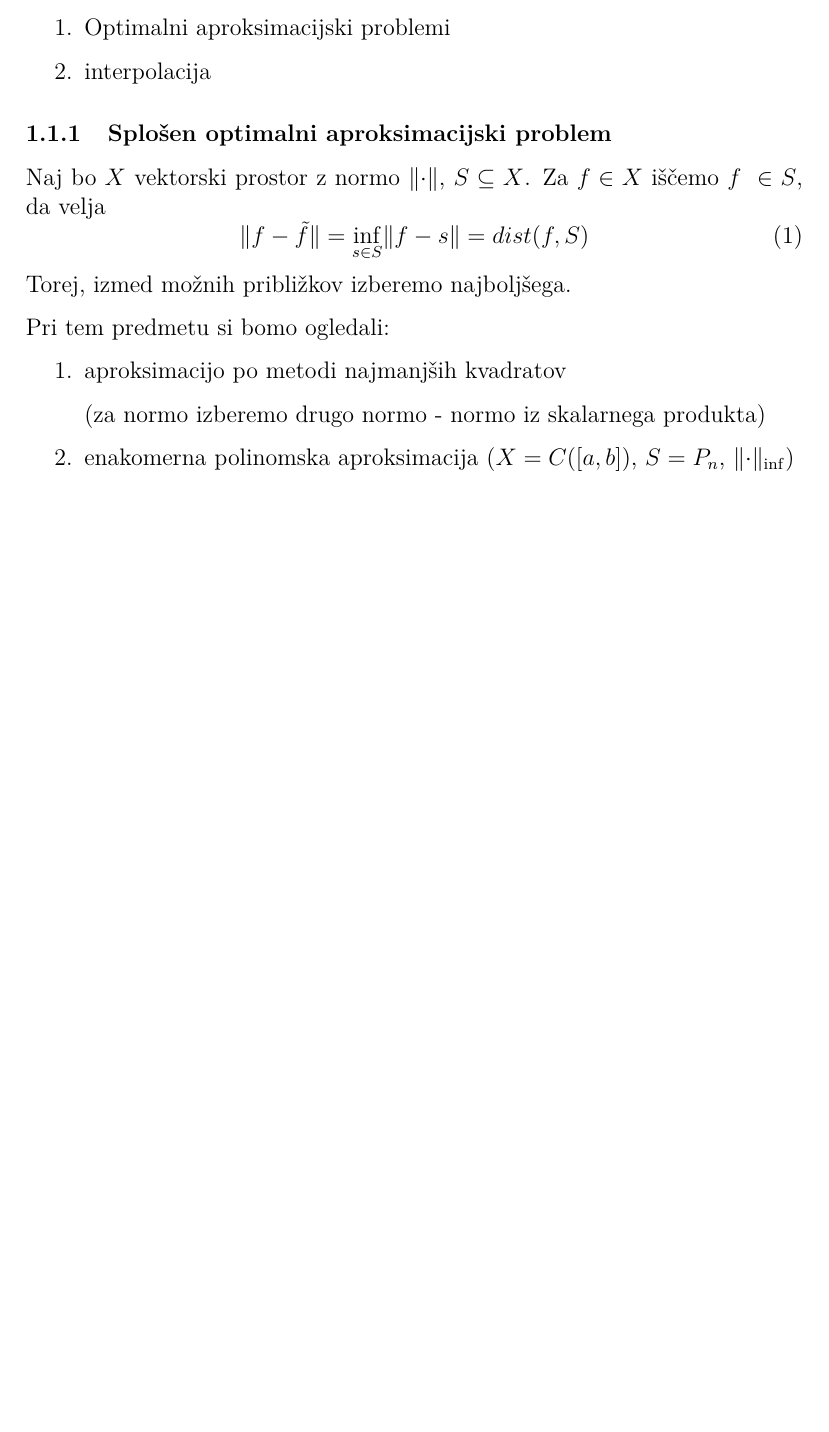
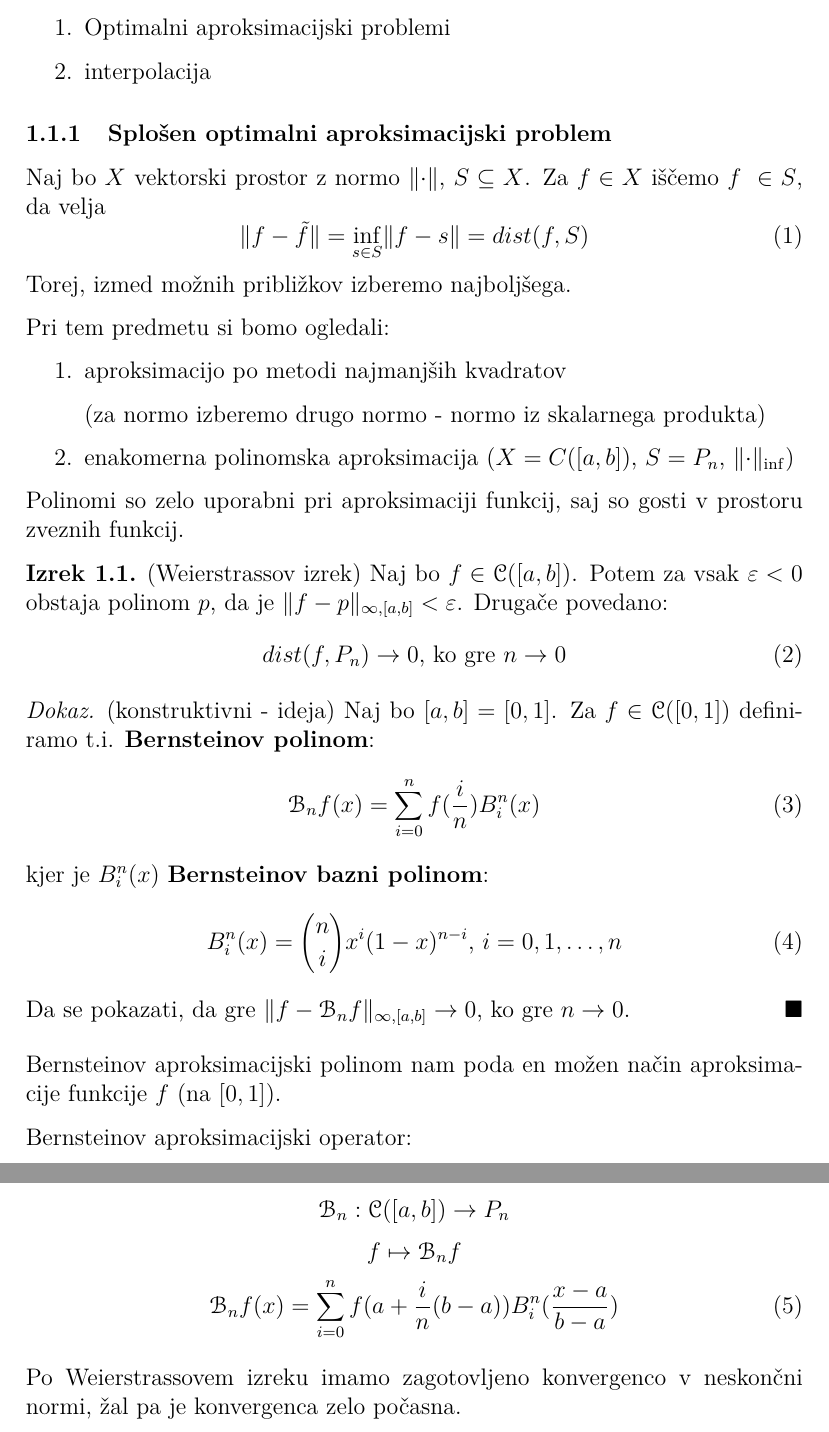
Before and after one commit to airplaneboii/NM2, a LaTeX document (master.tex): part of page 4 of 4 before the commit and two parts of pages 4 and 5 of 5 after it, the two joined at a grey line, cut so that both start at the same text, the shorter picture padded with empty space. Compiled offline with pdfLaTeX.

Commit message:
First lecture completed
Finished work on everything from first lecture on date 13. 2. 2023.

First lecture included: Aproksimacija funkcij, norme, optimalni aproksimacijski problem, Weierstrassov izrek, Bernsteinov polinom (+ bazni)

```diff
--- a/master.tex
+++ b/master.tex
@@ -170,14 +170,37 @@ Pri tem predmetu si bomo ogledali:
     \item enakomerna polinomska aproksimacija ($X = C([a, b])$, $S = P_n$, $\norm{\cdot}_{\inf}$)
 \end{enumerate}
 
-%Polinomi so zelo uporabni pri aproksimaciji funkcij, saj so gosti v prostoru zveznih funkcij:
-%
-%Izrek: Weierstrassov izrek
-%
-%Bernsteinov aproksimacijski polinom nam poda en mo"zen na"cin aproksimacije funkcije $f$ (na $[0, 1]$).
-%
-%Bernsteinov aproksimacijski operator:
-%
-%Po Weierstrassovem izreku imamo zagotovljeno konvergenco v neskon"cni normi, "zal pa je konvergenca zelo po"casna.
+Polinomi so zelo uporabni pri aproksimaciji funkcij, saj so gosti v prostoru zveznih funkcij.
+
+\begin{theorem} (Weierstrassov izrek)
+    Naj bo $f \in \mathscr{C} ([a, b])$. Potem za vsak $\varepsilon < 0$ obstaja polinom $p$, da je $\norm{f - p}_{\infty, [a, b]} < \varepsilon$. Drugače povedano:
+    \begin{equation}
+        dist(f, P_n) \to 0 \text{, ko gre } n \to 0
+    \end{equation}
+\end{theorem}
+
+\begin{proof}(konstruktivni - ideja)
+    Naj bo $[a, b] = [0, 1]$. Za $f \in \mathscr{C} ([0, 1])$ definiramo t.i. $\textbf{Bernsteinov polinom}$:
+    \begin{equation}
+        \mathscr{B}_n f (x) = \sum_{i = 0}^{n} f (\frac{i}{n}) B_i^n(x)
+    \end{equation}
+    kjer je $B_i^n(x)$ $\textbf{Bernsteinov bazni polinom}$:
+    \begin{equation}
+        B_i^n (x) = {n \choose i} x^i (1-x)^{n-i} \text{, } i = 0, 1, \dots, n
+    \end{equation}
+    Da se pokazati, da gre $\norm{f - \mathscr{B}_n f}_{\infty, [a, b]} \to 0$, ko gre $n \to 0$.
+\end{proof}
+
+Bernsteinov aproksimacijski polinom nam poda en mo"zen na"cin aproksimacije funkcije $f$ (na $[0, 1]$).
+
+Bernsteinov aproksimacijski operator:
+
+\[\mathscr{B}_n : \mathscr{C} ([a, b]) \to P_n\]
+\[f \mapsto \mathscr{B}_n f\]
+\begin{equation}
+    \mathscr{B}_n f(x) = \sum_{i = 0}^{n} f(a + \frac{i}{n}(b-a)) B_i^n (\frac{x-a}{b-a})
+\end{equation}
+
+Po Weierstrassovem izreku imamo zagotovljeno konvergenco v neskon"cni normi, "zal pa je konvergenca zelo po"casna.
 
 \end{document}
```
Also changed, not shown: master.pdf, master.tex (2 more changed lines), 2 other files.
